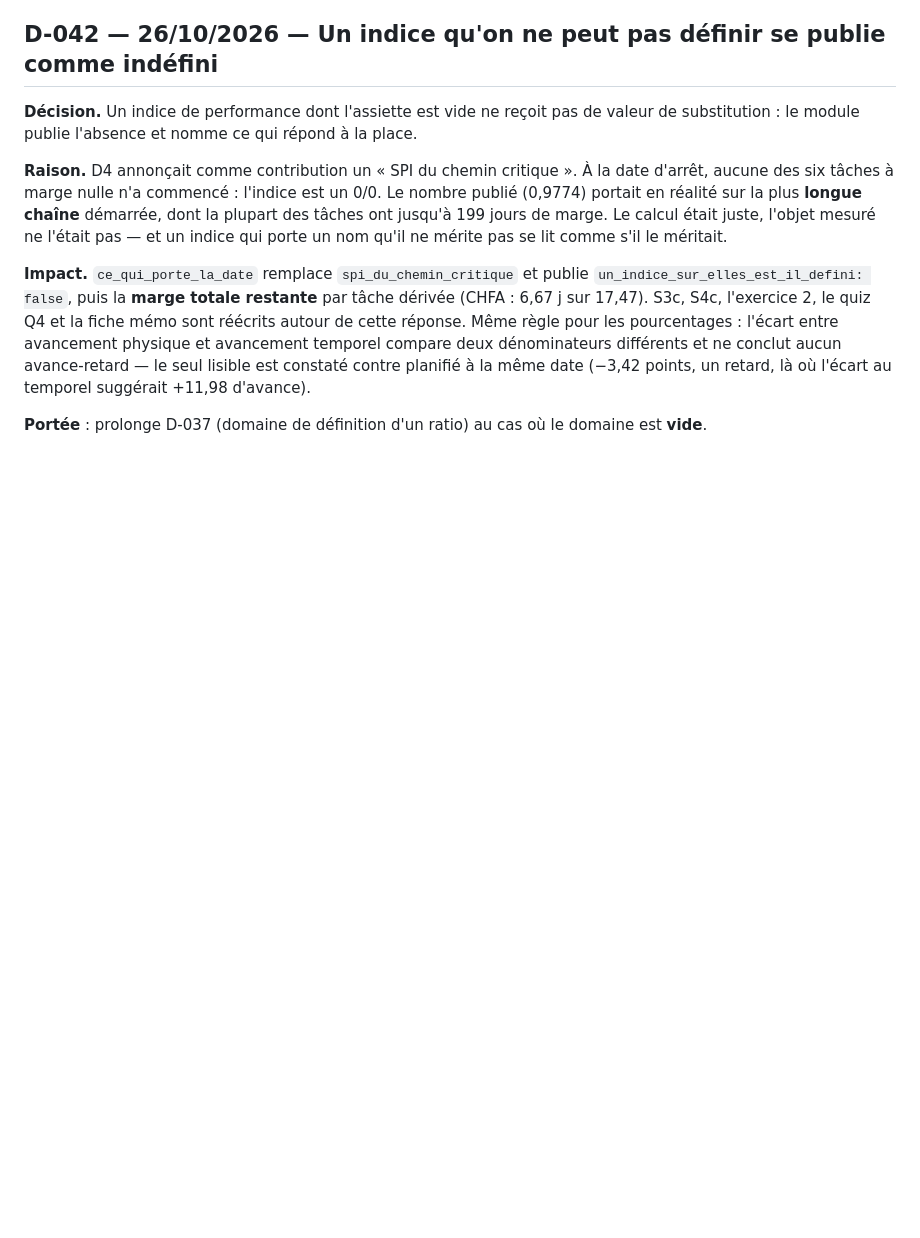
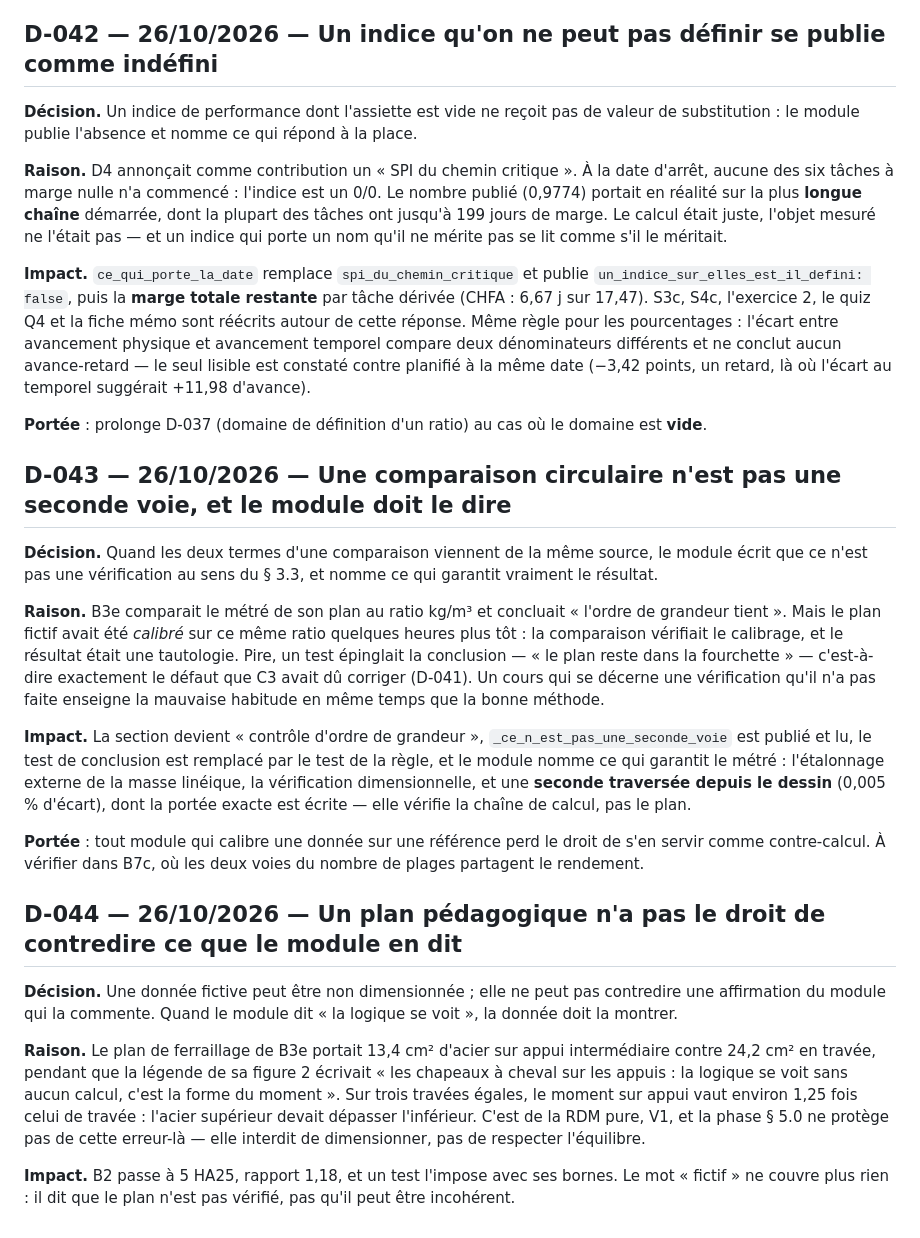
Before and after one commit to hichammakhchan98-commits/mine, a Markdown page: DECISIONS.md, the part around the change. GitHub-like rendering; blank space fills up the shorter version.

```diff
--- a/DECISIONS.md
+++ b/DECISIONS.md
@@ -531,3 +531,40 @@ seul lisible est constaté contre planifié à la même date (−3,42 points, un
 temporel suggérait +11,98 d'avance).
 
 **Portée** : prolonge D-037 (domaine de définition d'un ratio) au cas où le domaine est **vide**.
+
+## D-043 — 26/10/2026 — Une comparaison circulaire n'est pas une seconde voie, et le module doit le dire
+
+**Décision.** Quand les deux termes d'une comparaison viennent de la même source, le module écrit
+que ce n'est pas une vérification au sens du § 3.3, et nomme ce qui garantit vraiment le résultat.
+
+**Raison.** B3e comparait le métré de son plan au ratio kg/m³ et concluait « l'ordre de grandeur
+tient ». Mais le plan fictif avait été *calibré* sur ce même ratio quelques heures plus tôt : la
+comparaison vérifiait le calibrage, et le résultat était une tautologie. Pire, un test épinglait la
+conclusion — « le plan reste dans la fourchette » — c'est-à-dire exactement le défaut que C3 avait
+dû corriger (D-041). Un cours qui se décerne une vérification qu'il n'a pas faite enseigne la
+mauvaise habitude en même temps que la bonne méthode.
+
+**Impact.** La section devient « contrôle d'ordre de grandeur », `_ce_n_est_pas_une_seconde_voie`
+est publié et lu, le test de conclusion est remplacé par le test de la règle, et le module nomme ce
+qui garantit le métré : l'étalonnage externe de la masse linéique, la vérification dimensionnelle,
+et une **seconde traversée depuis le dessin** (0,005 % d'écart), dont la portée exacte est écrite —
+elle vérifie la chaîne de calcul, pas le plan.
+
+**Portée** : tout module qui calibre une donnée sur une référence perd le droit de s'en servir comme
+contre-calcul. À vérifier dans B7c, où les deux voies du nombre de plages partagent le rendement.
+
+## D-044 — 26/10/2026 — Un plan pédagogique n'a pas le droit de contredire ce que le module en dit
+
+**Décision.** Une donnée fictive peut être non dimensionnée ; elle ne peut pas contredire une
+affirmation du module qui la commente. Quand le module dit « la logique se voit », la donnée doit la
+montrer.
+
+**Raison.** Le plan de ferraillage de B3e portait 13,4 cm² d'acier sur appui intermédiaire contre
+24,2 cm² en travée, pendant que la légende de sa figure 2 écrivait « les chapeaux à cheval sur les
+appuis : la logique se voit sans aucun calcul, c'est la forme du moment ». Sur trois travées égales,
+le moment sur appui vaut environ 1,25 fois celui de travée : l'acier supérieur devait dépasser
+l'inférieur. C'est de la RDM pure, V1, et la phase § 5.0 ne protège pas de cette erreur-là — elle
+interdit de dimensionner, pas de respecter l'équilibre.
+
+**Impact.** B2 passe à 5 HA25, rapport 1,18, et un test l'impose avec ses bornes. Le mot « fictif »
+ne couvre plus rien : il dit que le plan n'est pas vérifié, pas qu'il peut être incohérent.
```
Also changed, not shown: STATE.md (+27 -26 lines).
